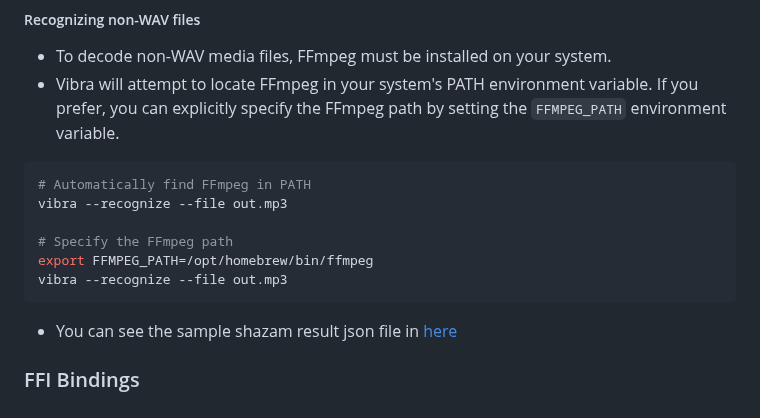
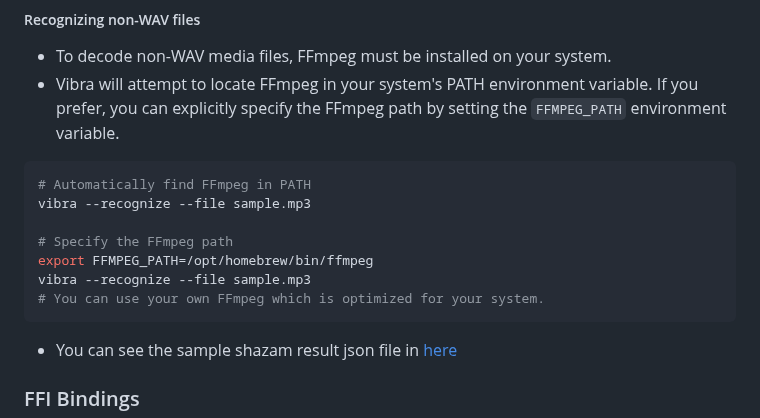
Before and after one commit to BayernMuller/vibra, a Markdown page: README.md, the part around the change. GitHub-like rendering.

Commit message:
docs: update README.md file instructions for specifying FFmpeg path and file usage

````diff
--- a/README.md
+++ b/README.md
@@ -189,11 +189,12 @@ jq .track.sections[1].text result.json
 * Vibra will attempt to locate FFmpeg in your system's PATH environment variable. If you prefer, you can explicitly specify the FFmpeg path by setting the `FFMPEG_PATH` environment variable.
 ```bash
 # Automatically find FFmpeg in PATH
-vibra --recognize --file out.mp3
+vibra --recognize --file sample.mp3
 
 # Specify the FFmpeg path
 export FFMPEG_PATH=/opt/homebrew/bin/ffmpeg
-vibra --recognize --file out.mp3
+vibra --recognize --file sample.mp3
+# You can use your own FFmpeg which is optimized for your system.
 ```
 * You can see the sample shazam result json file in [here](https://gist.github.com/BayernMuller/b92fd43eef4471b7016009196e62e4d2)
 
````
